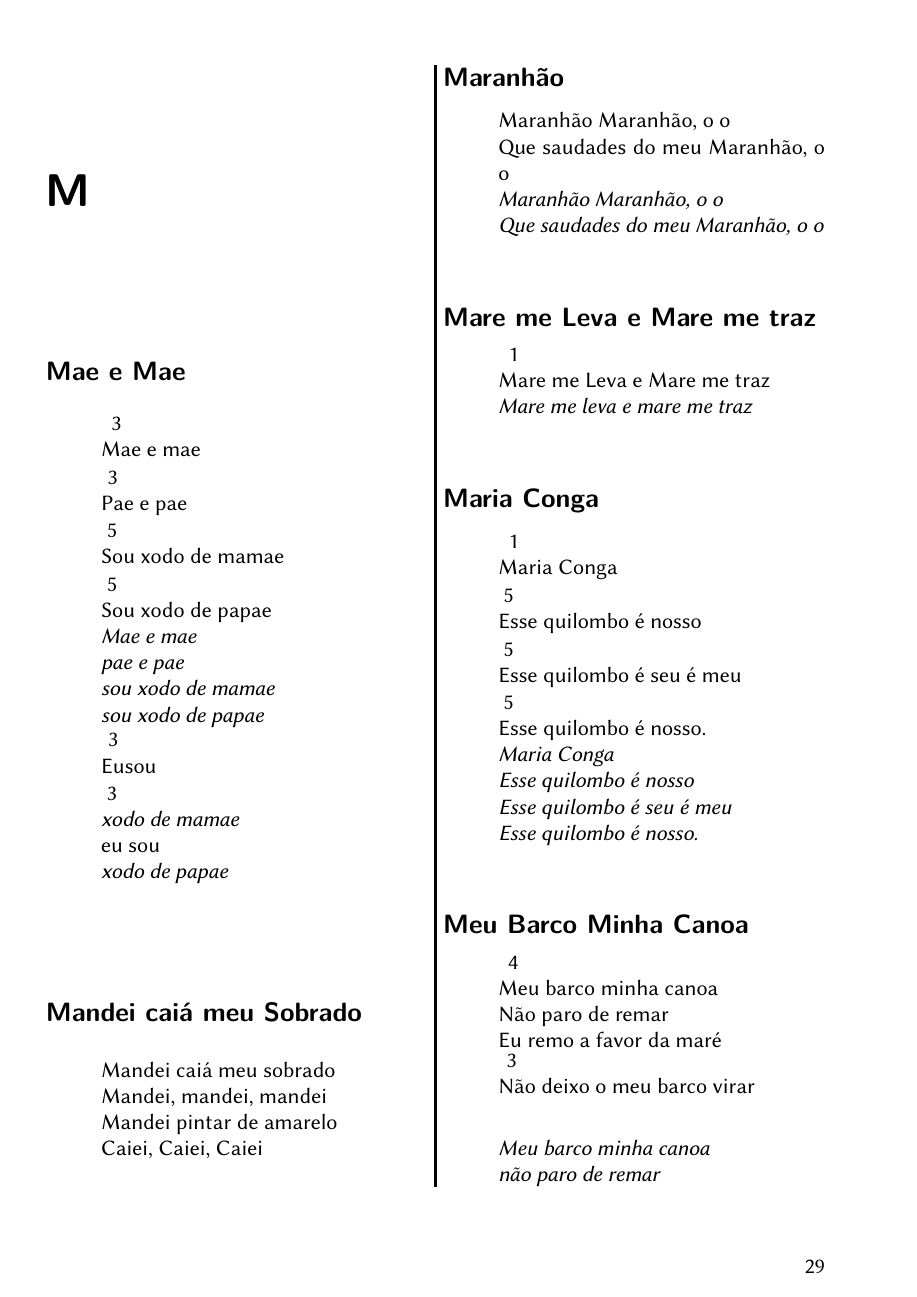
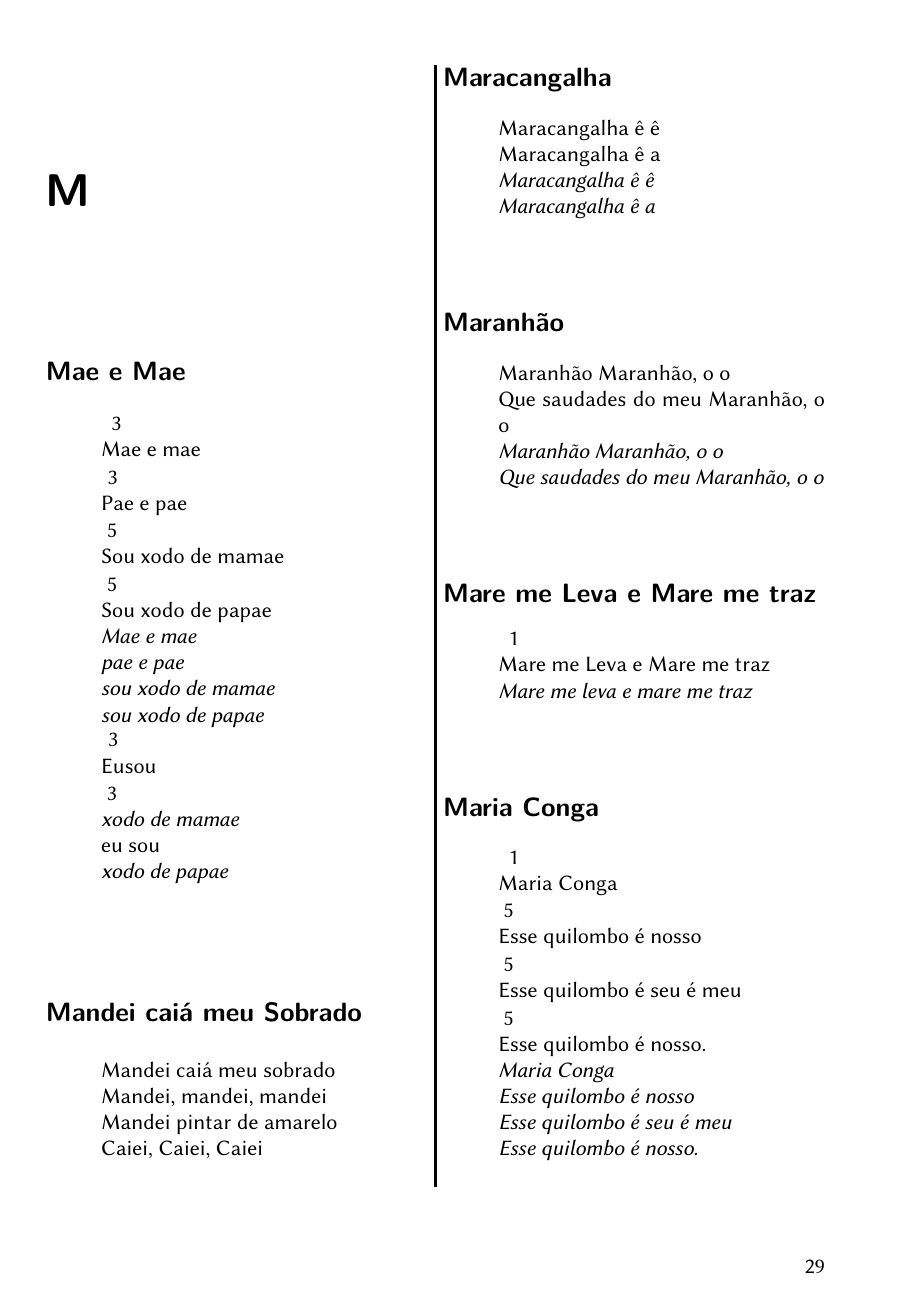
Before and after one commit to morrismuehl/CapoeiraEquilibrioLiederbuch, a LaTeX document (main.tex): page 29 of 51 before the commit and page 29 of 52 after it. Compiled offline with XeLaTeX.

Commit message:
Maracangalha + Kleine Änderungen

```diff
--- a/main.tex
+++ b/main.tex
@@ -1120,6 +1120,15 @@ Nove e três: doze\\
     \end{verse*}
 
 \end{song}
+
+\begin{song}{title={Maracangalha}}
+    \begin{verse*}
+        Maracangalha ê ê \\
+        Maracangalha ê a \\
+        \textit{Maracangalha ê ê \\
+        Maracangalha ê a \\}
+    \end{verse*}
+\end{song}
 \begin{song}{title={Maranhão}}
     \begin{verse*}
         Maranhão Maranhão, o o \\
```
Also changed, not shown: main.pdf, main.tex (11 more changed lines).
